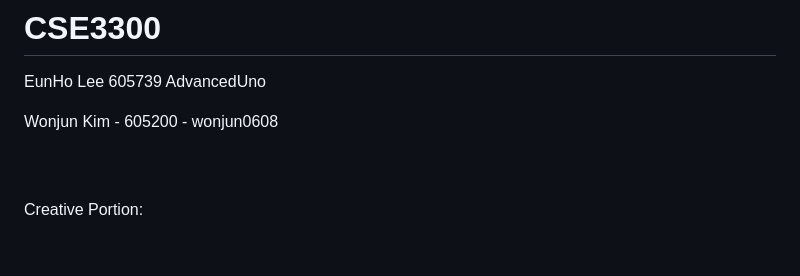
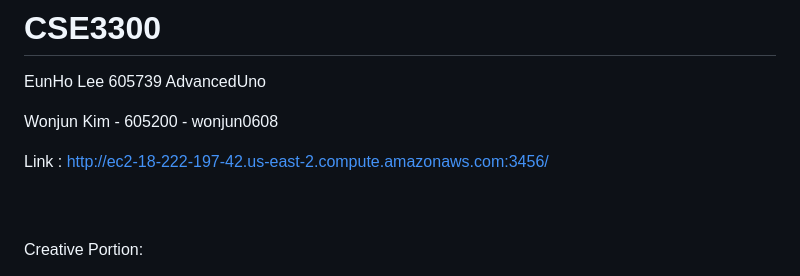
Before and after one commit to wonjun0608/realtime-chat-server, a Markdown page: README.md, the part around the change. Rendered like a GitHub page; blank space fills up the shorter version.

Commit message:
Add link to project in README

```diff
--- a/README.md
+++ b/README.md
@@ -4,6 +4,7 @@ EunHo Lee 605739 AdvancedUno
 
 Wonjun Kim - 605200 - wonjun0608
 
+Link : http://ec2-18-222-197-42.us-east-2.compute.amazonaws.com:3456/
 
 <br><br>
 Creative Portion:
```
